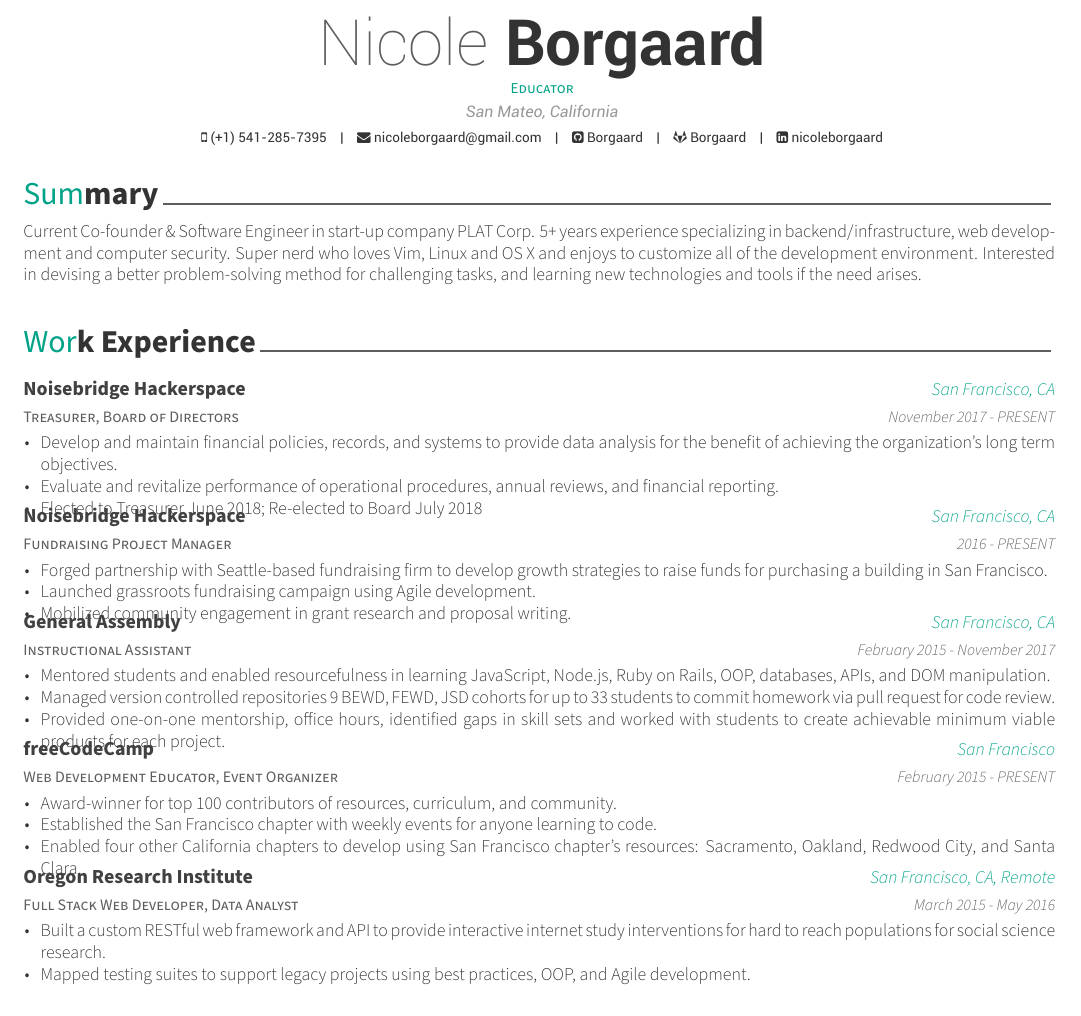
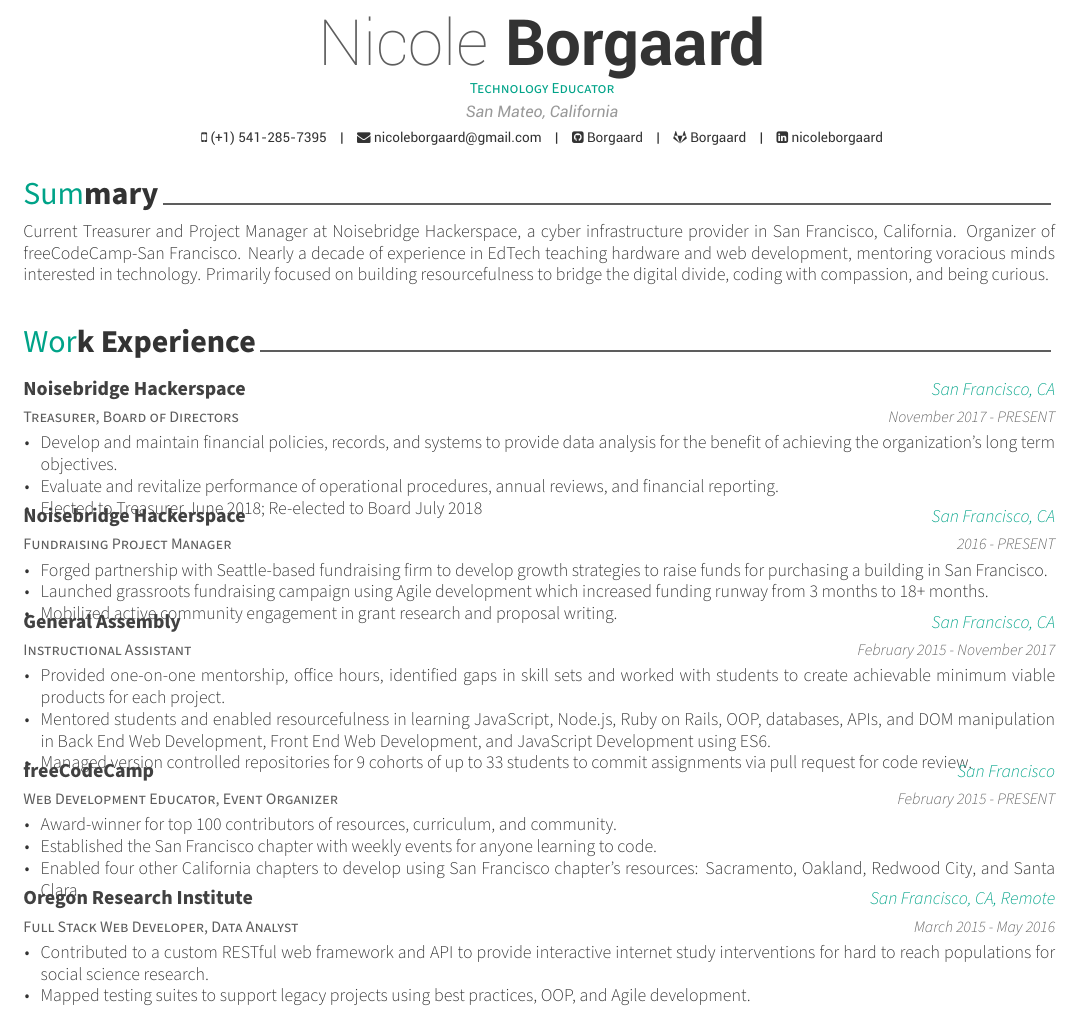
Before and after one commit to Borgaard/Awesome-CV, a LaTeX CV (resume.tex, which reads resume/experience.tex, resume/summary.tex): part of the page, cut so that both start at the same text. Compiled offline with XeLaTeX.

Commit message:
fin, ready for review.

```diff
--- a/resume.tex
+++ b/resume.tex
@@ -57,7 +57,7 @@
 % Available options: circle|rectangle,edge/noedge,left/right
 % \photo[rectangle,edge,right]{profile}
 \name{Nicole}{Borgaard}
-\position{Educator}
+\position{Technology Educator}
 \address{San Mateo, California}
 
 \mobile{(+1) 541-285-7395}
--- a/resume/experience.tex
+++ b/resume/experience.tex
@@ -32,8 +32,8 @@
     {
       \begin{cvitems} % Description(s) of tasks/responsibilities
         \item {Forged partnership with Seattle-based fundraising firm to develop growth strategies to raise funds for purchasing a building in San Francisco.}
-        \item {Launched grassroots fundraising campaign using Agile development.}
-        \item {Mobilized community engagement in grant research and proposal writing.}
+        \item {Launched grassroots fundraising campaign using Agile development which increased funding runway from 3 months to 18+ months.}
+        \item {Mobilized active community engagement in grant research and proposal writing.}
       \end{cvitems}
     }
 
@@ -45,9 +45,9 @@
     {February 2015 - November 2017} % Date(s)
     {
       \begin{cvitems} % Description(s) of tasks/responsibilities
-        \item {Mentored students and enabled resourcefulness in learning JavaScript, Node.js, Ruby on Rails, OOP, databases, APIs, and DOM manipulation.}
-        \item {Managed version controlled repositories 9 BEWD, FEWD, JSD cohorts for up to 33 students to commit homework via pull request for code review.}
         \item {Provided one-on-one mentorship, office hours, identified gaps in skill sets and worked with students to create achievable minimum viable products for each project.}
+        \item {Mentored students and enabled resourcefulness in learning JavaScript, Node.js, Ruby on Rails, OOP, databases, APIs, and DOM manipulation in Back End Web Development, Front End Web Development, and JavaScript Development using ES6.}
+        \item {Managed version controlled repositories for 9 cohorts of up to 33 students to commit assignments via pull request for code review.}
       \end{cvitems}
     }
 
@@ -73,7 +73,7 @@
     {March 2015 - May 2016} % Date(s)
     {
       \begin{cvitems} % Description(s) of tasks/responsibilities
-        \item {Built a custom RESTful web framework and API to provide interactive internet study interventions for hard to reach populations for social science research.}
+        \item {Contributed to a custom RESTful web framework and API to provide interactive internet study interventions for hard to reach populations for social science research.}
         \item {Mapped testing suites to support legacy projects using best practices, OOP, and Agile development.}
       \end{cvitems}
       %\begin{cvsubentries}
--- a/resume/summary.tex
+++ b/resume/summary.tex
@@ -10,5 +10,5 @@
 \begin{cvparagraph}
 
 %---------------------------------------------------------
-Current Co-founder \& Software Engineer in start-up company PLAT Corp. 5+ years experience specializing in backend/infrastructure, web development and computer security. Super nerd who loves Vim, Linux and OS X and enjoys to customize all of the development environment. Interested in devising a better problem-solving method for challenging tasks, and learning new technologies and tools if the need arises.
+Current Treasurer and Project Manager at Noisebridge Hackerspace, a cyber infrastructure provider in San Francisco, California. Organizer of freeCodeCamp-San Francisco. Nearly a decade of experience in EdTech teaching hardware and web development, mentoring voracious minds interested in technology. Primarily focused on building resourcefulness to bridge the digital divide, coding with compassion, and being curious.
 \end{cvparagraph}
```
